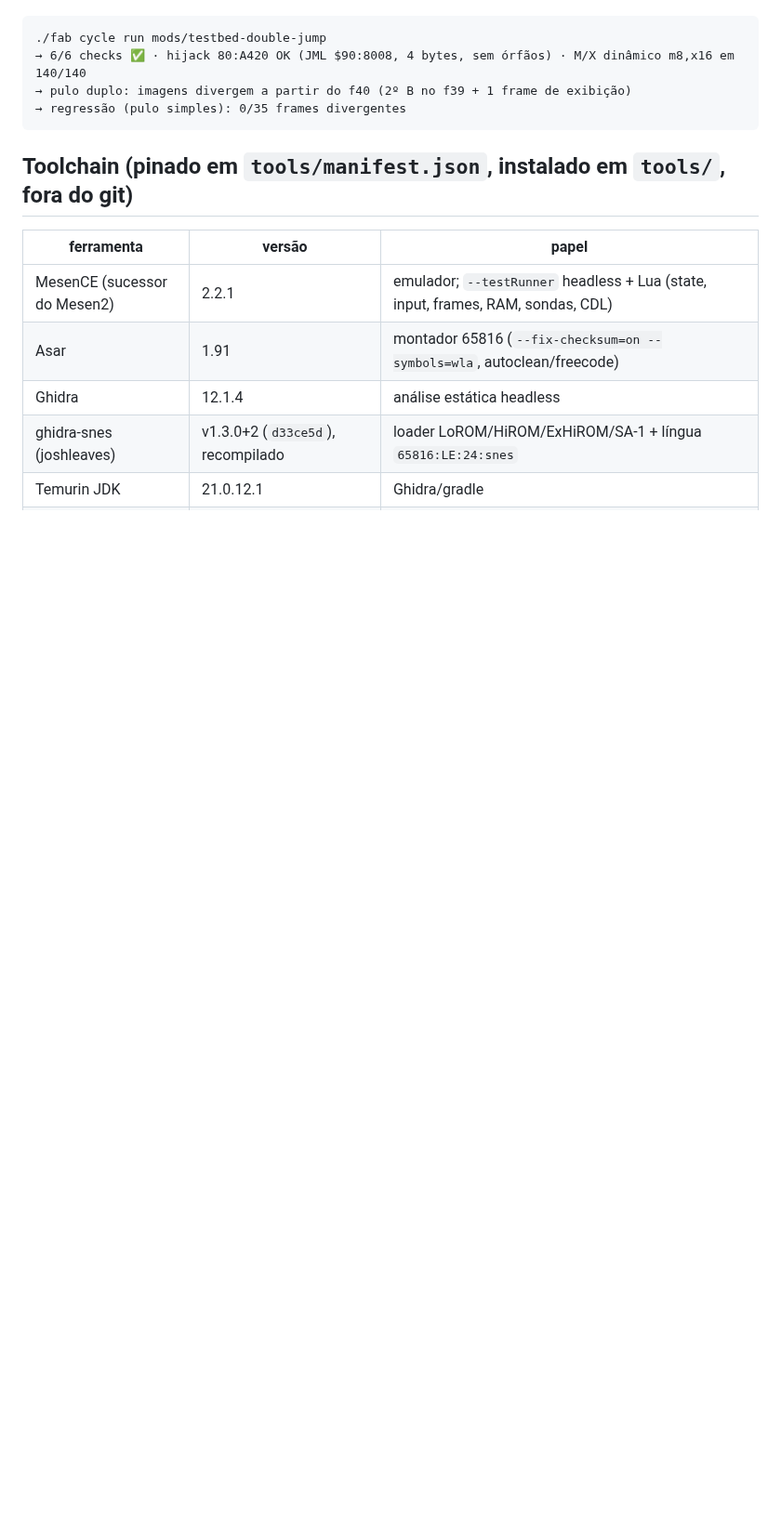
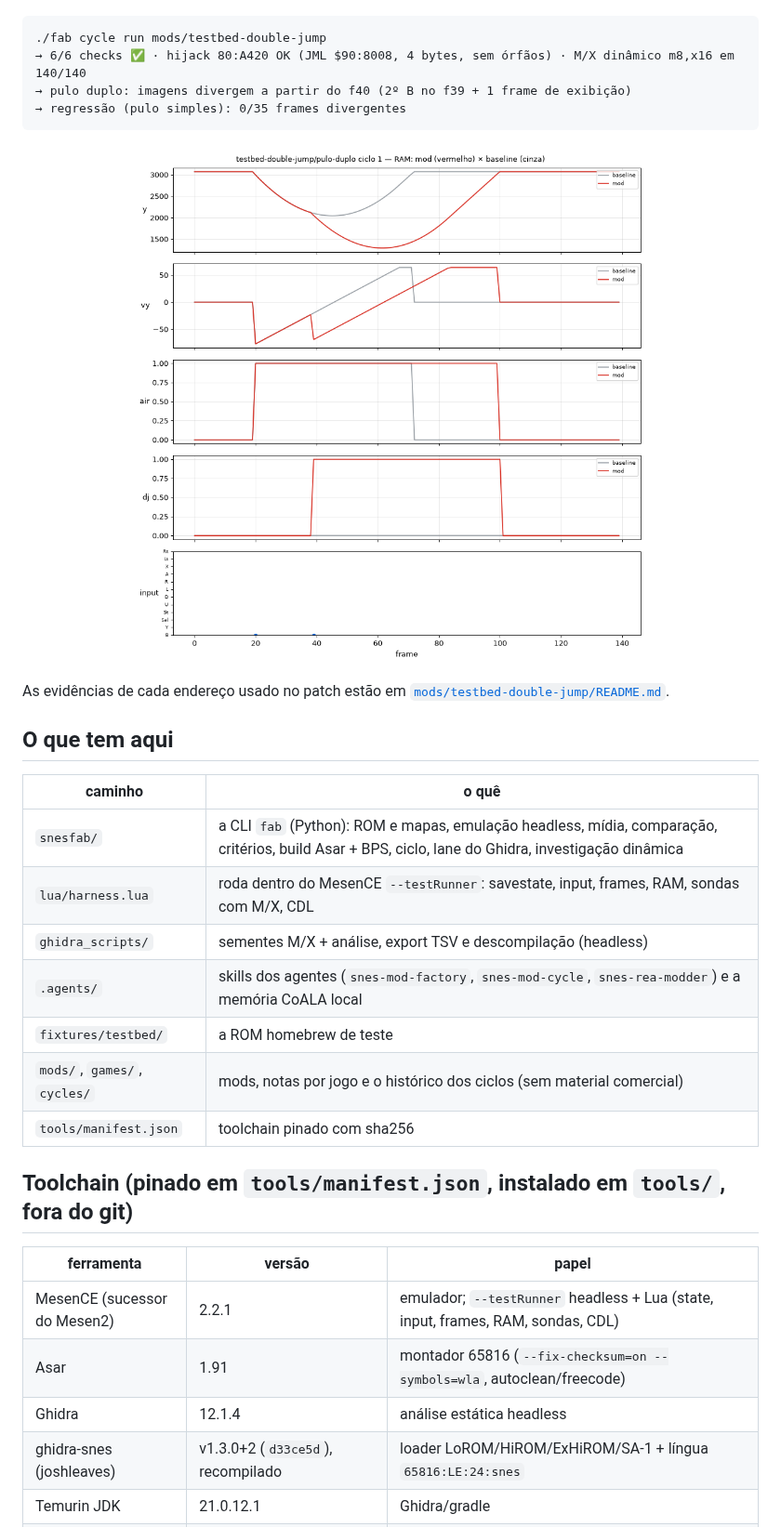
Before and after one commit to frederico-kluser/snes-mods, a Markdown page: README.md, the part around one of its changes. Shown at 93% size. GitHub-like rendering; pictures changed too: docs/img/ram-pulo-duplo.png (added); blank space fills up the shorter version.

````diff
--- a/README.md
+++ b/README.md
@@ -54,6 +94,25 @@ anda e pula — e a rotina de pulo fica **exatamente** nos endereços do guia (`
 → pulo duplo: imagens divergem a partir do f40 (2º B no f39 + 1 frame de exibição)
 → regressão (pulo simples): 0/35 frames divergentes
 ```
+
+<p align="center">
+  <img src="docs/img/ram-pulo-duplo.png" alt="Gráfico dos traços de RAM: posição Y, velocidade Y, flag de ar e flag de pulo duplo, mod em vermelho e original em cinza, com a linha de inputs" width="760">
+</p>
+
+As evidências de cada endereço usado no patch estão em
+[`mods/testbed-double-jump/README.md`](mods/testbed-double-jump/README.md).
+
+## O que tem aqui
+
+| caminho | o quê |
+|---|---|
+| `snesfab/` | a CLI `fab` (Python): ROM e mapas, emulação headless, mídia, comparação, critérios, build Asar + BPS, ciclo, lane do Ghidra, investigação dinâmica |
+| `lua/harness.lua` | roda dentro do MesenCE `--testRunner`: savestate, input, frames, RAM, sondas com M/X, CDL |
+| `ghidra_scripts/` | sementes M/X + análise, export TSV e descompilação (headless) |
+| `.agents/` | skills dos agentes (`snes-mod-factory`, `snes-mod-cycle`, `snes-rea-modder`) e a memória CoALA local |
+| `fixtures/testbed/` | a ROM homebrew de teste |
+| `mods/`, `games/`, `cycles/` | mods, notas por jogo e o histórico dos ciclos (sem material comercial) |
+| `tools/manifest.json` | toolchain pinado com sha256 |
 
 ## Toolchain (pinado em `tools/manifest.json`, instalado em `tools/`, fora do git)
 
````
Also changed, not shown: other parts of README.md (+77 -12 lines), .github/ISSUE_TEMPLATE/bug_report.md (added, +46 -0 lines), .github/ISSUE_TEMPLATE/feature_request.md (added, +30 -0 lines), .github/PULL_REQUEST_TEMPLATE.md (added, +39 -0 lines), CHANGELOG.md (added, +12 -0 lines), CODE_OF_CONDUCT.md (added, +133 -0 lines), CONTRIBUTING.md (added, +92 -0 lines), SECURITY.md (added, +78 -0 lines), docs/img/pulo-duplo.gif (added), 2 other files.
